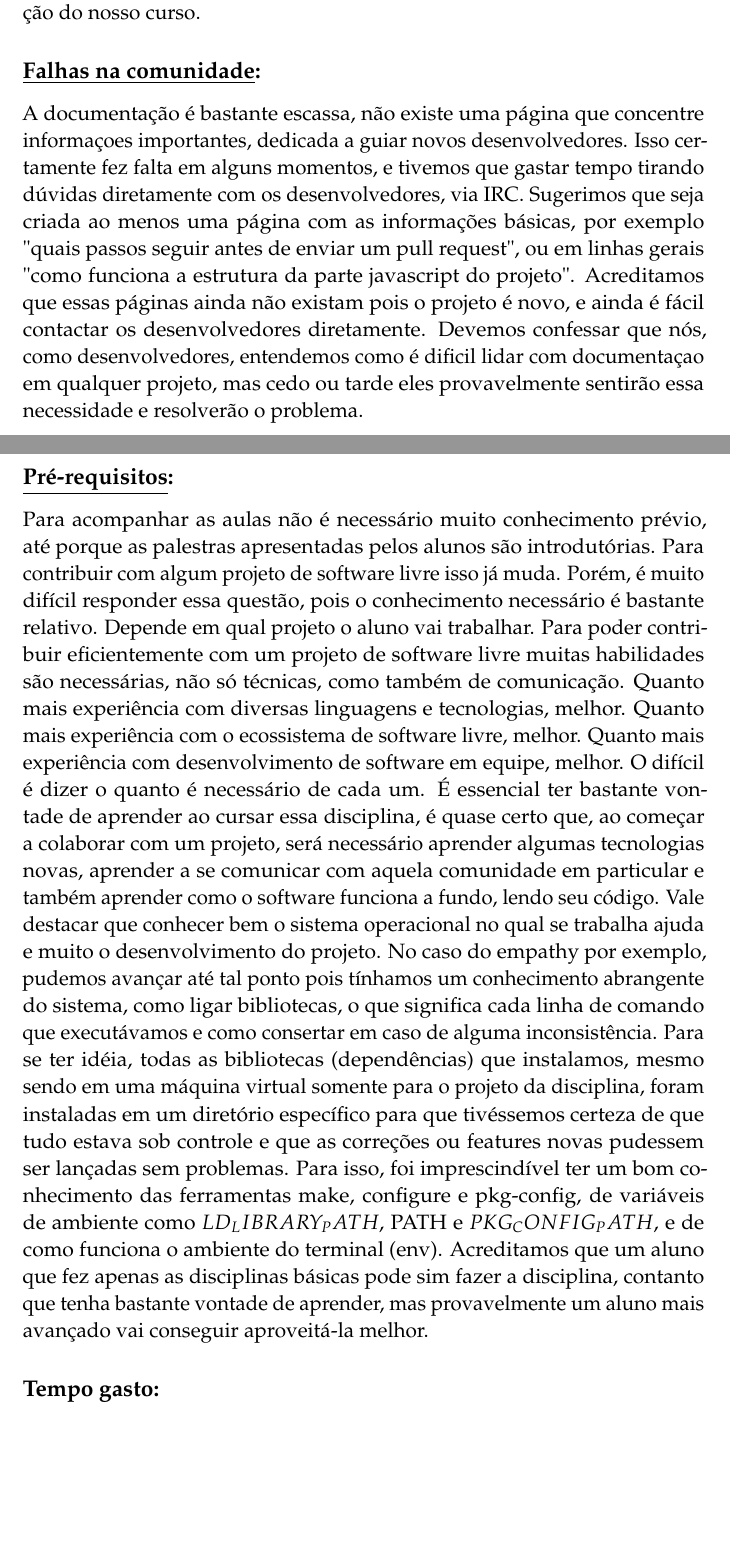
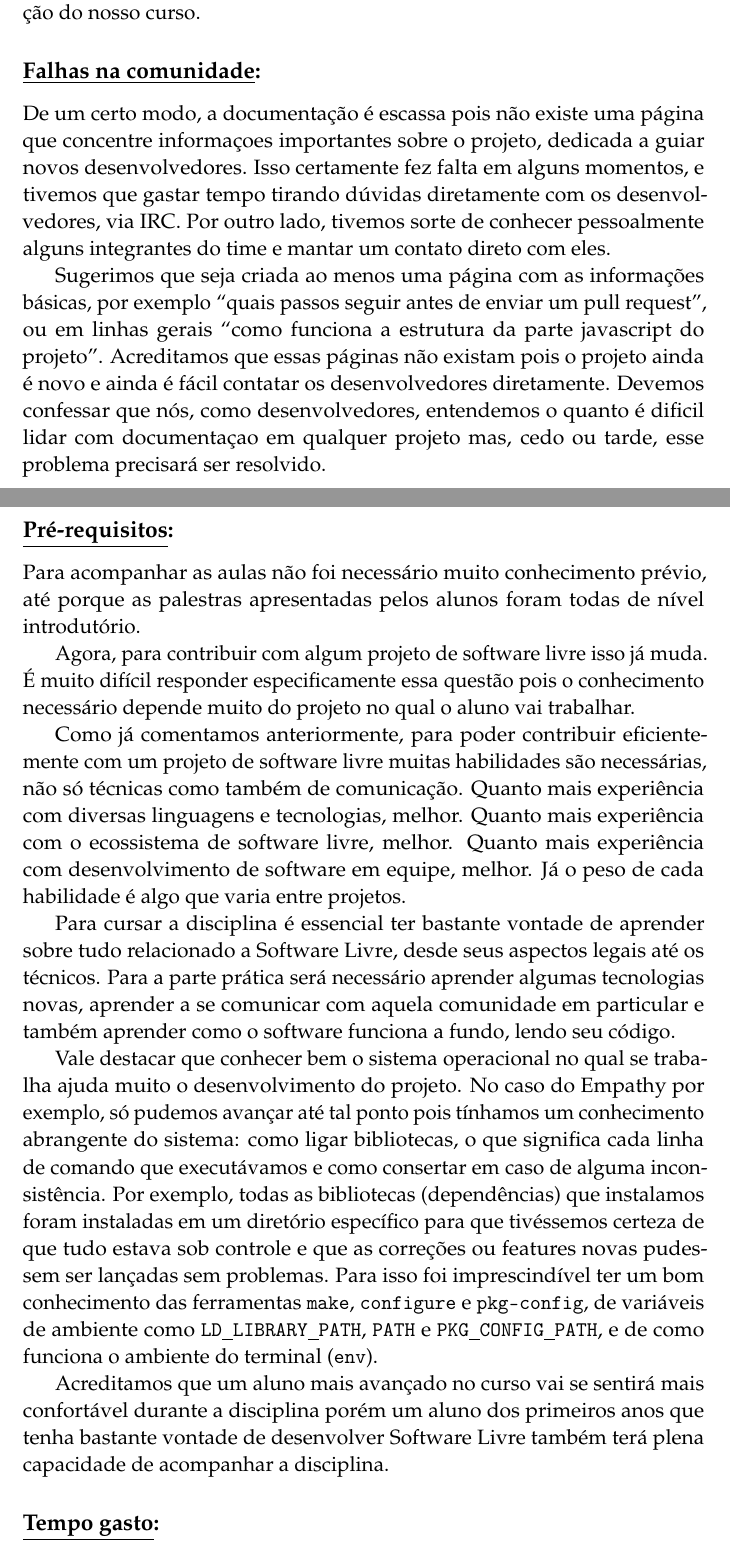
Before and after one commit to rulojuka/listas, a LaTeX document (mac0470/relatorio-final/relatorio.tex, which reads mac0470/relatorio-final/conclusao-falha.tex, mac0470/relatorio-final/conclusao-requisitos.tex): two parts of pages 7 and 8 of 9, joined at a grey line, cut so that both start at the same text, the shorter picture padded with empty space. Compiled offline with pdfLaTeX.

Commit message:
[MAC0470] Falha e requisitos (conclusão).

```diff
--- a/mac0470/relatorio-final/conclusao-falha.tex
+++ b/mac0470/relatorio-final/conclusao-falha.tex
@@ -1,5 +1,16 @@
 \subsection*{\underline{Falhas na comunidade}:}
 
-A documentação é bastante escassa, não existe uma página que concentre informaçoes importantes, dedicada a guiar novos desenvolvedores. Isso certamente fez falta em alguns momentos, e tivemos que gastar tempo tirando dúvidas diretamente com os desenvolvedores, via IRC.
-Sugerimos que seja criada ao menos uma página com as informações básicas, por exemplo "quais passos seguir antes de enviar um pull request", ou em linhas gerais "como funciona a estrutura da parte javascript do projeto".
-Acreditamos que essas páginas ainda não existam pois o projeto é novo, e ainda é fácil contactar os desenvolvedores diretamente. Devemos confessar que nós, como desenvolvedores, entendemos como é dificil lidar com documentaçao em qualquer projeto, mas cedo ou tarde eles provavelmente sentirão essa necessidade e resolverão o problema.
+De um certo modo, a documentação é escassa pois não existe uma página que
+concentre informaçoes importantes sobre o projeto, dedicada a guiar novos
+desenvolvedores. Isso certamente fez falta em alguns momentos, e tivemos que
+gastar tempo tirando dúvidas diretamente com os desenvolvedores, via IRC. Por
+outro lado, tivemos sorte de conhecer pessoalmente alguns integrantes do time
+e mantar um contato direto com eles.
+
+Sugerimos que seja criada ao menos uma página com as informações básicas, por
+exemplo ``quais passos seguir antes de enviar um pull request'', ou em linhas
+gerais ``como funciona a estrutura da parte javascript do projeto''.
+Acreditamos que essas páginas não existam pois o projeto ainda é novo e ainda é
+fácil contatar os desenvolvedores diretamente. Devemos confessar que nós, como
+desenvolvedores, entendemos o quanto é dificil lidar com documentaçao em
+qualquer projeto mas, cedo ou tarde, esse problema precisará ser resolvido.
--- a/mac0470/relatorio-final/conclusao-requisitos.tex
+++ b/mac0470/relatorio-final/conclusao-requisitos.tex
@@ -1,8 +1,40 @@
 \subsection*{\underline{Pré-requisitos}:}
 
-Para acompanhar as aulas não é necessário muito conhecimento prévio, até porque as palestras apresentadas pelos alunos são introdutórias.
-Para contribuir com algum projeto de software livre isso já muda. Porém, é muito difícil responder essa questão, pois o conhecimento necessário é bastante relativo. Depende em qual projeto o aluno vai trabalhar.
-Para poder contribuir eficientemente com um projeto de software livre muitas habilidades são necessárias, não só técnicas, como também de comunicação. Quanto mais experiência com diversas linguagens e tecnologias, melhor. Quanto mais experiência com o ecossistema de software livre, melhor. Quanto mais experiência com desenvolvimento de software em equipe, melhor. O difícil é dizer o quanto é necessário de cada um.
-É essencial ter bastante vontade de aprender ao cursar essa disciplina, é quase certo que, ao começar a colaborar com um projeto, será necessário aprender algumas tecnologias novas, aprender a se comunicar com aquela comunidade em particular e também aprender como o software funciona a fundo, lendo seu código.
-    Vale destacar que conhecer bem o sistema operacional no qual se trabalha ajuda e muito o desenvolvimento do projeto. No caso do empathy por exemplo, pudemos avançar até tal ponto pois tínhamos um conhecimento abrangente do sistema, como ligar bibliotecas, o que significa cada linha de comando que executávamos e como consertar em caso de alguma inconsistência. Para se ter idéia, todas as bibliotecas (dependências) que instalamos, mesmo sendo em uma máquina virtual somente para o projeto da disciplina, foram instaladas em um diretório específico para que tivéssemos certeza de que tudo estava sob controle e que as correções ou features novas pudessem ser lançadas sem problemas. Para isso, foi imprescindível ter um bom conhecimento das ferramentas make, configure e pkg-config, de variáveis de ambiente como $LD_LIBRARY_PATH$, PATH e $PKG_CONFIG_PATH$, e de como funciona o ambiente do terminal (env).
-Acreditamos que um aluno que fez apenas as disciplinas básicas pode sim fazer a disciplina, contanto que tenha bastante vontade de aprender, mas provavelmente um aluno mais avançado vai conseguir aproveitá-la melhor.
+Para acompanhar as aulas não foi necessário muito conhecimento prévio, até
+porque as palestras apresentadas pelos alunos foram todas de nível introdutório.
+
+Agora, para contribuir com algum projeto de software livre isso já muda. É muito
+difícil responder especificamente essa questão pois o conhecimento necessário
+depende muito do projeto no qual o aluno vai trabalhar.
+
+Como já comentamos anteriormente, para poder contribuir eficientemente com um
+projeto de software livre muitas habilidades são necessárias, não só técnicas
+como também de comunicação. Quanto mais experiência com diversas linguagens e
+tecnologias, melhor. Quanto mais experiência com o ecossistema de software
+livre, melhor. Quanto mais experiência com desenvolvimento de software em
+equipe, melhor. Já o peso de cada habilidade é algo que varia entre projetos.
+
+Para cursar a disciplina é essencial ter bastante vontade de aprender sobre tudo
+relacionado a Software Livre, desde seus aspectos legais até os técnicos. Para
+a parte prática será necessário aprender algumas tecnologias novas, aprender a
+se comunicar com aquela comunidade em particular e também aprender como o
+software funciona a fundo, lendo seu código.
+
+Vale destacar que conhecer bem o sistema operacional no qual se trabalha ajuda
+muito o desenvolvimento do projeto. No caso do Empathy por exemplo, só pudemos
+avançar até tal ponto pois tínhamos um conhecimento abrangente do sistema: como
+ligar bibliotecas, o que significa cada linha de comando que executávamos e como
+consertar em caso de alguma inconsistência. Por exemplo, todas as
+bibliotecas (dependências) que instalamos foram instaladas em um diretório
+específico para que tivéssemos certeza de que tudo  estava sob controle e que
+as correções ou features novas pudessem ser lançadas sem problemas. Para isso
+foi imprescindível ter um bom conhecimento das ferramentas \texttt{make},
+\texttt{configure} e \texttt{pkg-config}, de variáveis de ambiente como
+\texttt{LD\underline{\space}LIBRARY\underline{\space}PATH}, \texttt{PATH} e
+\texttt{PKG\underline{\space}CONFIG\underline{\space}PATH}, e de como funciona
+o ambiente do terminal (\texttt{env}).
+
+Acreditamos que um aluno mais avançado no curso vai se sentirá mais confortável
+durante a disciplina porém um aluno dos primeiros anos que tenha
+bastante vontade de desenvolver Software Livre também terá plena capacidade de
+acompanhar a disciplina.
```
